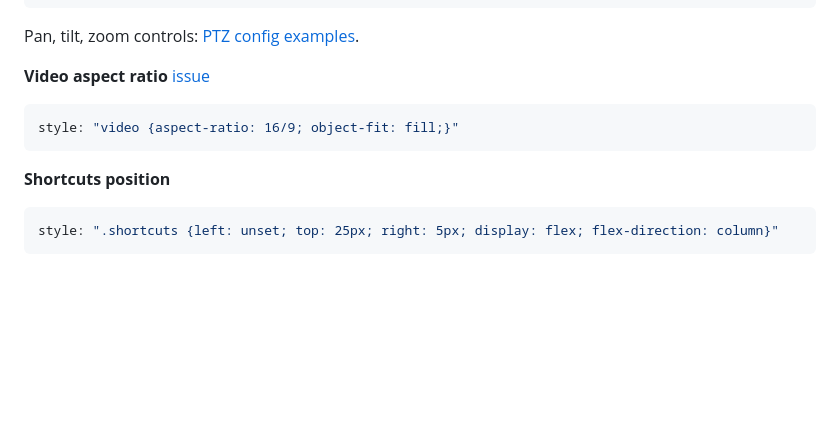
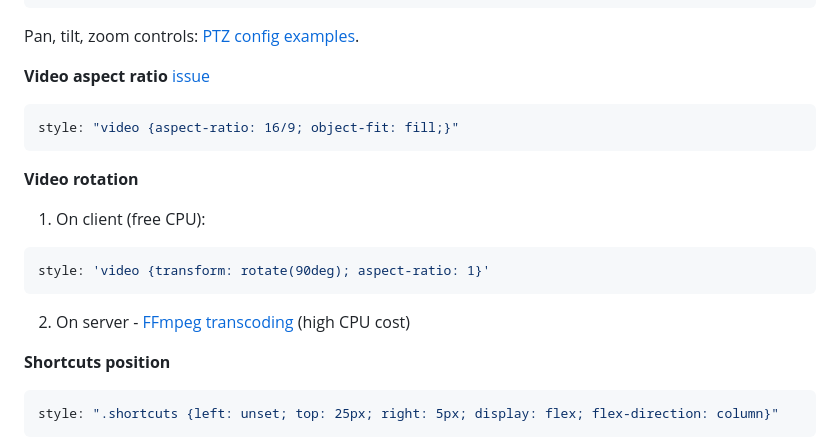
Before and after one commit to AlexxIT/WebRTC, a Markdown page: README.md, the part around the change. Rendered like a GitHub page; blank space fills up the shorter version.

Commit message:
Add video rotation example to readme

````diff
--- a/README.md
+++ b/README.md
@@ -108,6 +108,16 @@ Pan, tilt, zoom controls: [PTZ config examples](https://github.com/AlexxIT/WebRT
 style: "video {aspect-ratio: 16/9; object-fit: fill;}"
 ```
 
+**Video rotation**
+
+1. On client (free CPU):
+
+```yaml
+style: 'video {transform: rotate(90deg); aspect-ratio: 1}'
+```
+
+2. On server - [FFmpeg transcoding](https://github.com/AlexxIT/go2rtc#source-ffmpeg) (high CPU cost)
+
 **Shortcuts position**
 
 ```yaml
````
